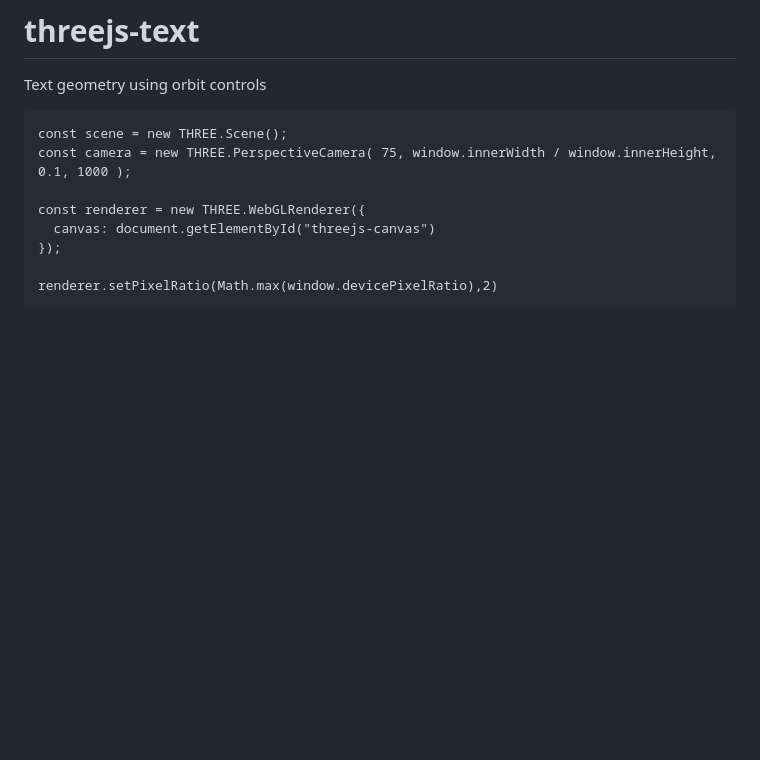
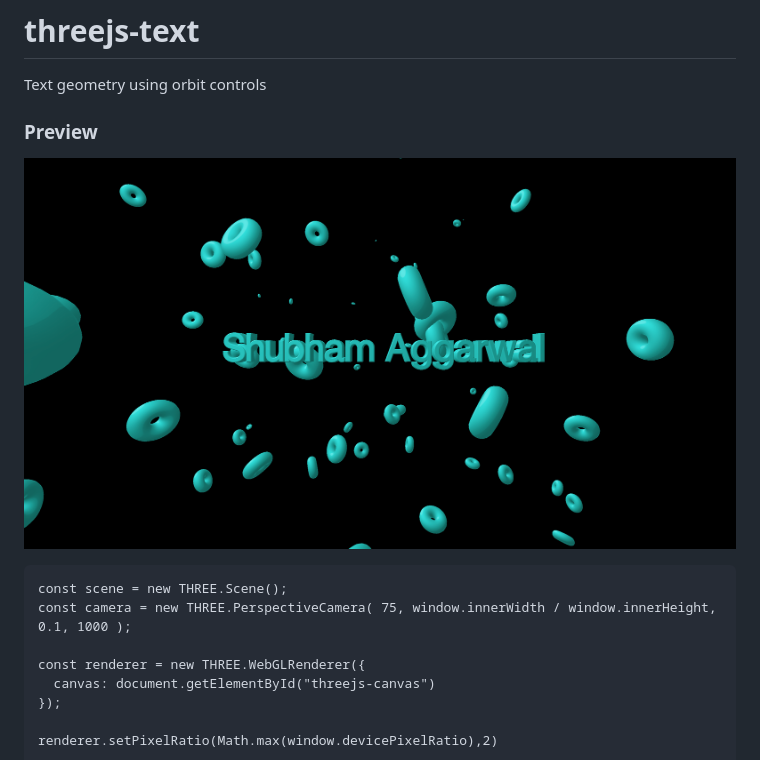
Before and after one commit to shubhamfullstack/threejs-text, a Markdown page: README.md, the part around the change. Rendered like a GitHub page; pictures changed too: preview.png (added); blank space fills up the shorter version.

````diff
--- a/README.md
+++ b/README.md
@@ -1,5 +1,9 @@
 # threejs-text
 Text geometry using orbit controls
+
+### Preview
+
+![preview image](preview.png "Text geometry and Torus")
 
 ```
 const scene = new THREE.Scene();
````
